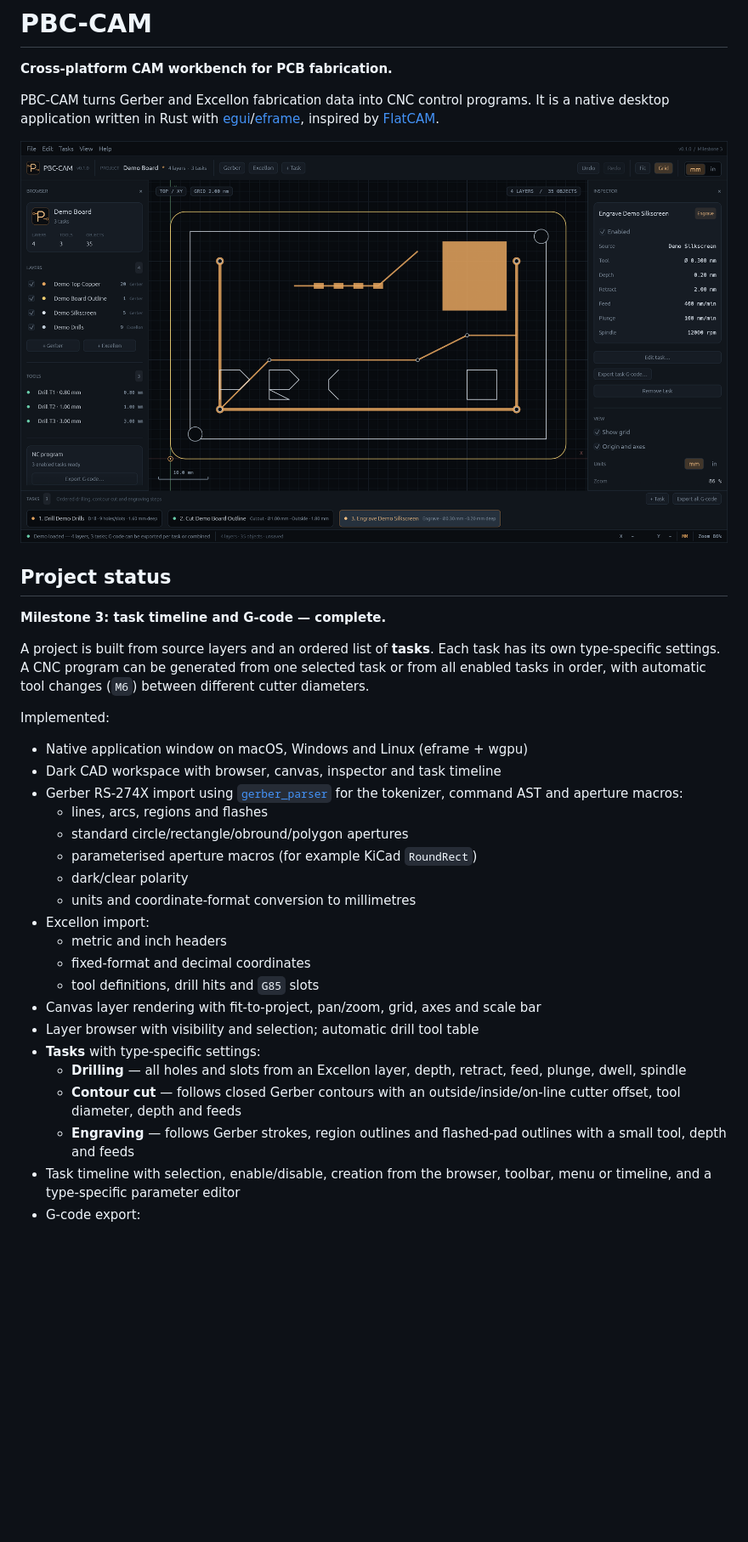
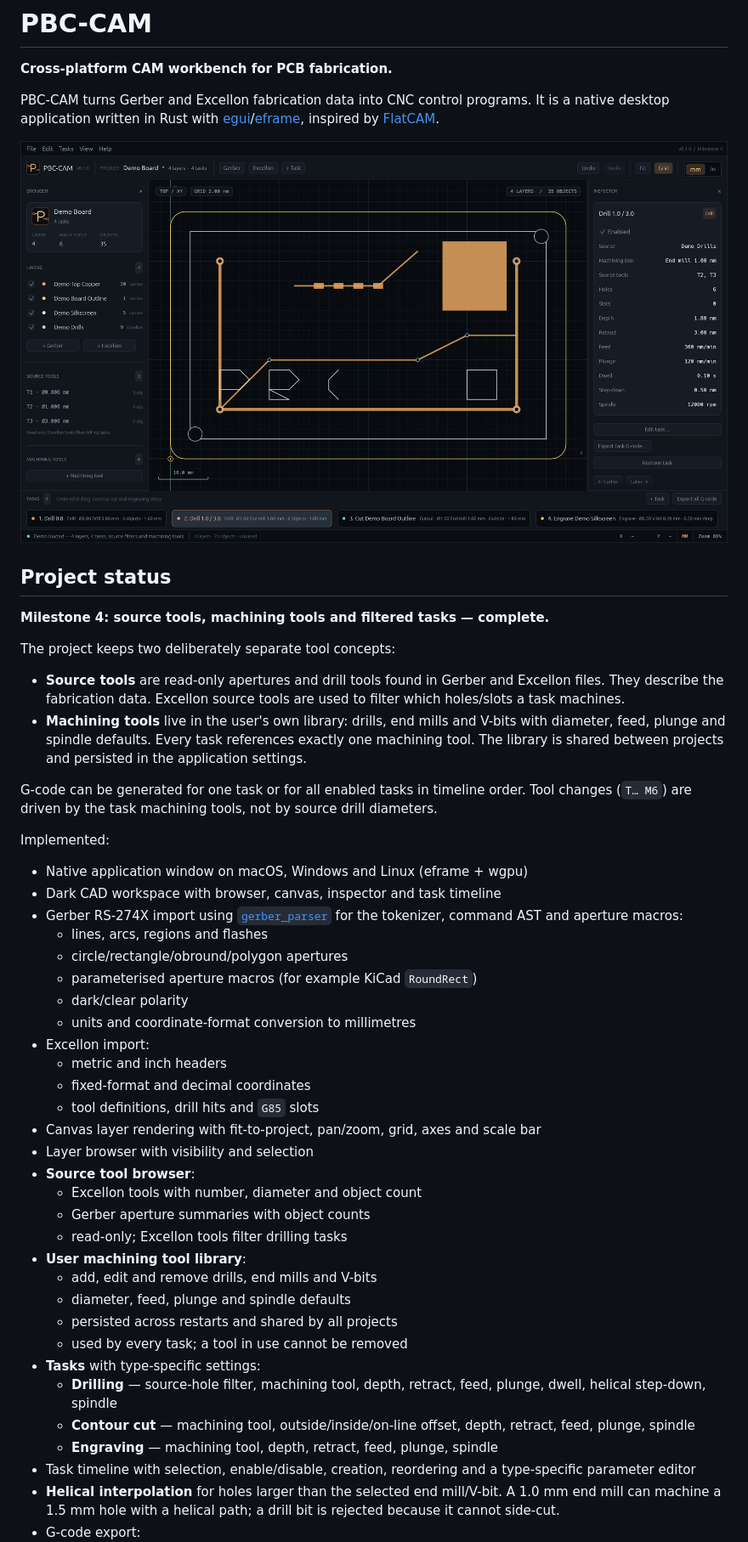
Before and after one commit to andryblack/pcb-cam, a Markdown page: README.md, the part around one of its changes. Shown at 85% size. Drawn GitHub-style; pictures changed too: docs/screenshot.png; blank space fills up the shorter version.

Commit message:
feat: separate source tools from machining tool library

```diff
--- a/README.md
+++ b/README.md
@@ -8,12 +8,21 @@ PBC-CAM turns Gerber and Excellon fabrication data into CNC control programs. It
 
 ## Project status
 
-**Milestone 3: task timeline and G-code — complete.**
+**Milestone 4: source tools, machining tools and filtered tasks — complete.**
 
-A project is built from source layers and an ordered list of **tasks**. Each task
-has its own type-specific settings. A CNC program can be generated from one
-selected task or from all enabled tasks in order, with automatic tool changes
-(`M6`) between different cutter diameters.
+The project keeps two deliberately separate tool concepts:
+
+- **Source tools** are read-only apertures and drill tools found in Gerber and
+  Excellon files. They describe the fabrication data. Excellon source tools are
+  used to filter which holes/slots a task machines.
+- **Machining tools** live in the user's own library: drills, end mills and
+  V-bits with diameter, feed, plunge and spindle defaults. Every task references
+  exactly one machining tool. The library is shared between projects and
+  persisted in the application settings.
+
+G-code can be generated for one task or for all enabled tasks in timeline order.
+Tool changes (`T… M6`) are driven by the task machining tools, not by source
+drill diameters.
 
 Implemented:
 
@@ -21,7 +30,7 @@ Implemented:
 - Dark CAD workspace with browser, canvas, inspector and task timeline
 - Gerber RS-274X import using [`gerber_parser`](https://crates.io/crates/gerber_parser) for the tokenizer, command AST and aperture macros:
   - lines, arcs, regions and flashes
-  - standard circle/rectangle/obround/polygon apertures
+  - circle/rectangle/obround/polygon apertures
   - parameterised aperture macros (for example KiCad `RoundRect`)
   - dark/clear polarity
   - units and coordinate-format conversion to millimetres
@@ -30,10 +39,20 @@ Implemented:
   - fixed-format and decimal coordinates
   - tool definitions, drill hits and `G85` slots
 - Canvas layer rendering with fit-to-project, pan/zoom, grid, axes and scale bar
-- Layer browser with visibility and selection; automatic drill tool table
+- Layer browser with visibility and selection
+- **Source tool browser**:
+  - Excellon tools with number, diameter and object count
+  - Gerber aperture summaries with object counts
+  - read-only; Excellon tools filter drilling tasks
+- **User machining tool library**:
+  - add, edit and remove drills, end mills and V-bits
+  - diameter, feed, plunge and spindle defaults
+  - persisted across restarts and shared by all projects
+  - used by every task; a tool in use cannot be removed
 - **Tasks** with type-specific settings:
-  - **Drilling** — all holes and slots from an Excellon layer, depth, retract, feed, plunge, dwell, spindle
-  - **Contour cut** — follows closed Gerber contours with an outside/inside/on-line cutter offset, tool diameter, depth and feeds
-  - **Engraving** — follows Gerber strokes, region outlines and flashed-pad outlines with a small tool, depth and feeds
-- Task timeline with selection, enable/disable, creation from the browser, toolbar, menu or timeline, and a type-specific parameter editor
+  - **Drilling** — source-hole filter, machining tool, depth, retract, feed, plunge, dwell, helical step-down, spindle
+  - **Contour cut** — machining tool, outside/inside/on-line offset, depth, retract, feed, plunge, spindle
+  - **Engraving** — machining tool, depth, retract, feed, plunge, spindle
+- Task timeline with selection, enable/disable, creation, reordering and a type-specific parameter editor
+- **Helical interpolation** for holes larger than the selected end mill/V-bit. A 1.0 mm end mill can machine a 1.5 mm hole with a helical path; a drill bit is rejected because it cannot side-cut.
 - G-code export:
```
Also changed, not shown: other parts of README.md (+54 -23 lines), 18 other files.
